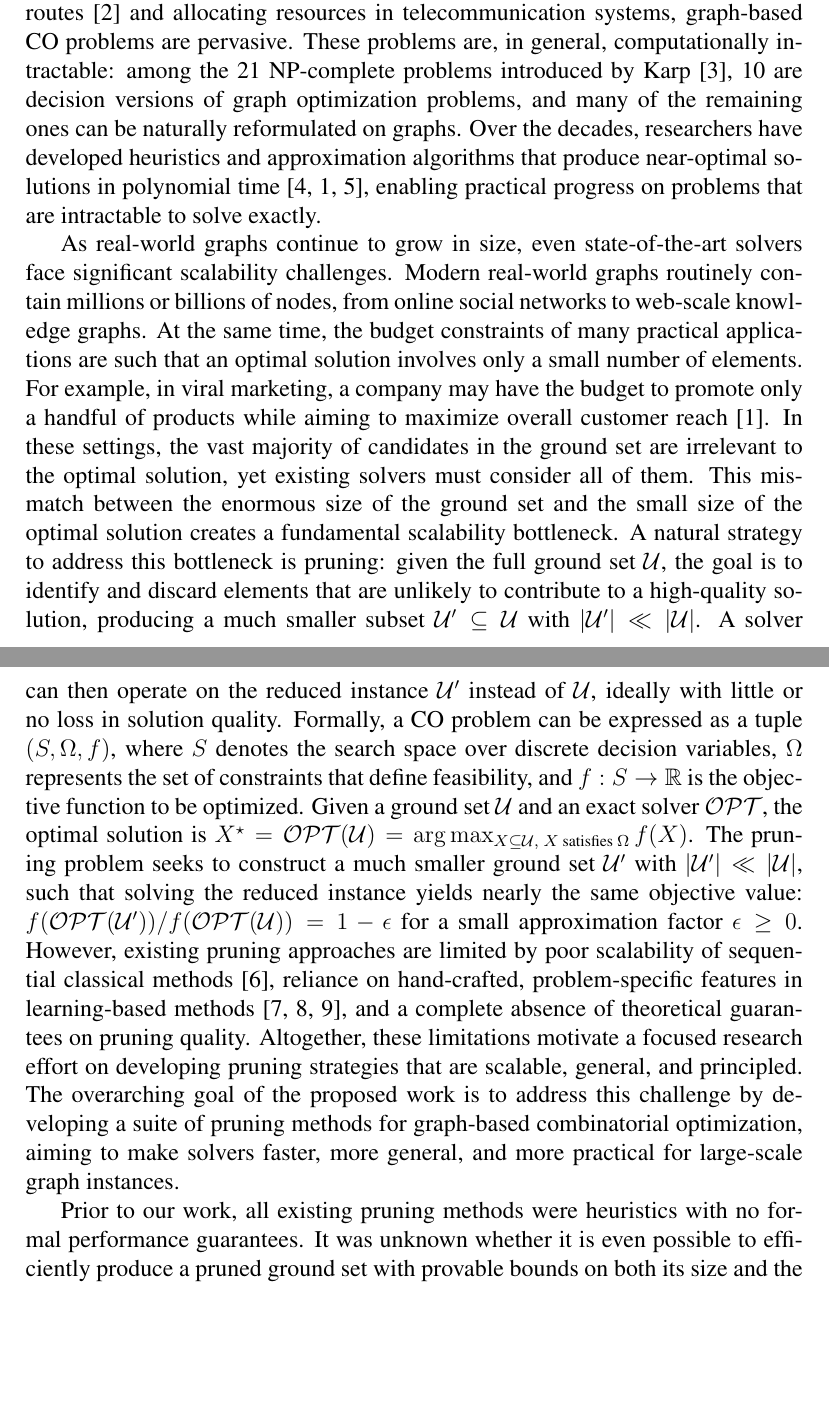
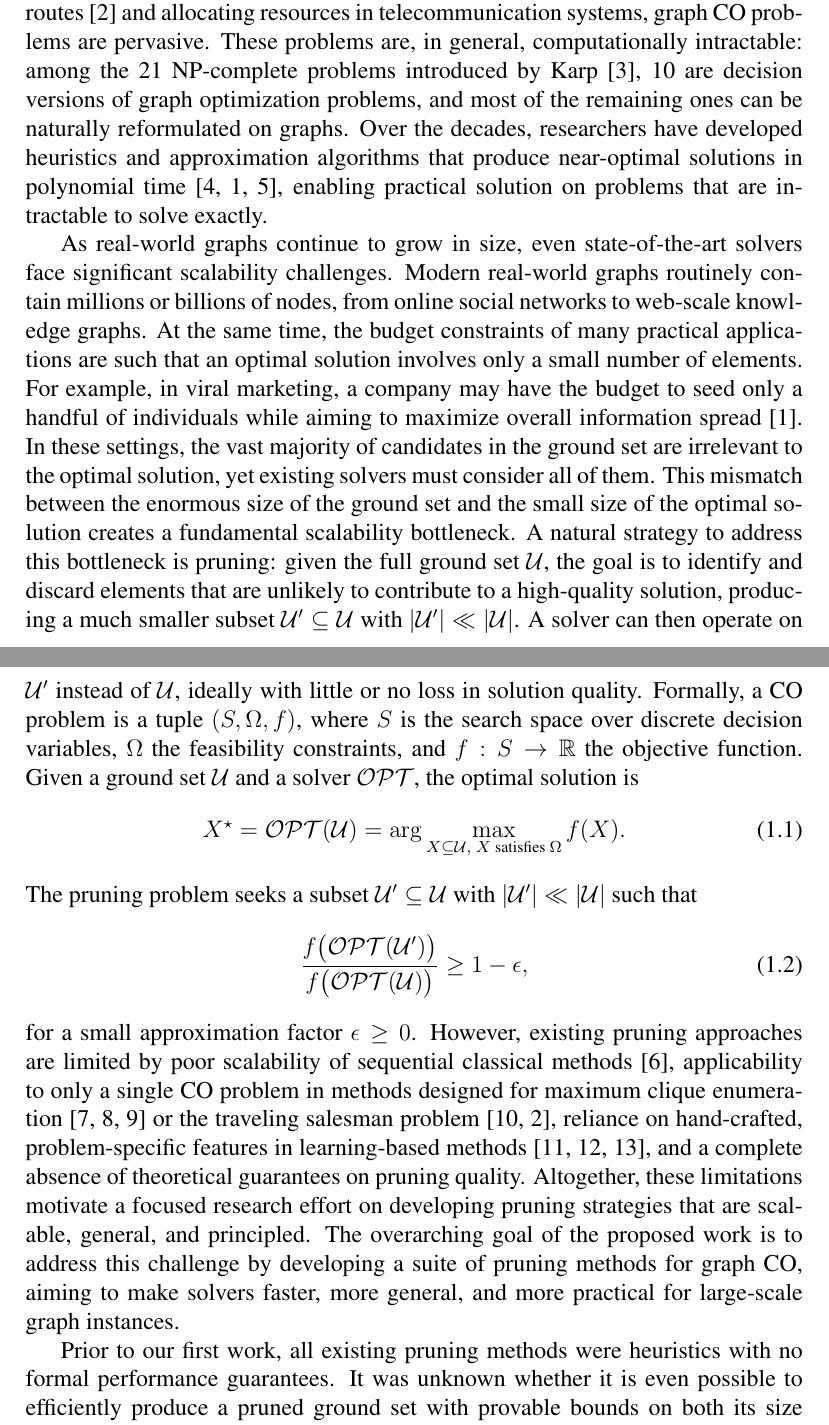
Before and after one commit to ankurnath/Proposal-Ankur-Nath-, a LaTeX thesis (TAMUTemplateSP18.tex, which reads data/intro.tex): two parts of pages 5 and 6 of 47, joined at a grey line, cut so that both start at the same text, the shorter picture padded with empty space. Compiled offline with pdfLaTeX; a LaTeX package or settings file that is missing is left out.

Commit message:
Revise intro: fix terminology, add citations, format equations
- Replace "graph-based CO" with "graph CO" for consistency
- Fix viral marketing example to reference seed individuals, not products
- Add citations for single-problem pruning methods (max clique, TSP)
- Convert inline formulas to numbered display equations

Co-Authored-By: Claude Opus 4.6 <noreply@anthropic.com>

```diff
--- a/data/intro.tex
+++ b/data/intro.tex
@@ -9,52 +9,60 @@ arise as combinatorial optimization (CO) problems on graphs. From
 identifying influential individuals in social
 networks~\cite{kempe2003maximizing} to designing efficient transportation
 routes~\cite{sun2021generalization} and allocating resources in telecommunication
-systems, graph-based CO problems are pervasive. These problems are, in general, computationally intractable: among the 21 NP-complete
+systems, graph CO problems are pervasive. These problems are, in general, computationally intractable: among the 21 NP-complete
 problems introduced by Karp~\cite{karp2009reducibility}, 10 are decision versions of
-graph optimization problems, and many of the remaining ones can be naturally reformulated
+graph optimization problems, and most of the remaining ones can be naturally reformulated
 on graphs. Over
 the decades, researchers have developed heuristics and approximation algorithms that
 produce near-optimal solutions in polynomial
 time~\cite{nemhauser1978analysis, kempe2003maximizing, tang2015influence}, enabling
-practical progress on problems that are intractable to solve exactly.
+practical solution on problems that are intractable to solve exactly.
 
 As real-world graphs continue to grow in size, even state-of-the-art solvers face
 significant scalability challenges. Modern real-world graphs routinely contain
 millions or billions of nodes, from online social networks to web-scale knowledge
 graphs. At the same time, the budget constraints of many practical applications are such
 that an optimal solution involves only a small number of elements. For example, in viral
-marketing, a company may have the budget to promote only a handful of products while
-aiming to maximize overall customer reach~\cite{kempe2003maximizing}. In these settings,
+marketing, a company may have the budget to seed only a handful of individuals while
+aiming to maximize overall information spread~\cite{kempe2003maximizing}. In these settings,
 the vast majority of candidates in the ground set are irrelevant to the optimal
 solution, yet existing solvers must consider all of them. This mismatch between the
 enormous size of the ground set and the small size of the optimal solution creates a
 fundamental scalability bottleneck. A natural strategy to address this bottleneck is pruning: given the full ground set
 $\mathcal{U}$, the goal is to identify and discard elements that are unlikely to
 contribute to a high-quality solution, producing a much smaller subset
-$\mathcal{U}' \subseteq \mathcal{U}$ with $|\mathcal{U}'| \ll |\mathcal{U}|$. A solver
-can then operate on the reduced instance $\mathcal{U}'$ instead of $\mathcal{U}$, ideally
-with little or no loss in solution quality. Formally, a CO problem can be expressed as a
-tuple $(S, \Omega, f)$, where $S$ denotes the search space over discrete decision
-variables, $\Omega$ represents the set of constraints that define feasibility, and
-$f: S \to \mathbb{R}$ is the objective function to be optimized. Given a ground set
-$\mathcal{U}$ and an exact solver $\mathcal{OPT}$, the optimal solution is
-$X^\star = \mathcal{OPT}(\mathcal{U}) = \arg\max_{X \subseteq \mathcal{U}, \; X \text{
-satisfies } \Omega} f(X)$. The pruning problem seeks to construct a much smaller ground
-set $\mathcal{U}'$ with $|\mathcal{U}'| \ll |\mathcal{U}|$, such that solving the reduced
-instance yields nearly the same objective value:
-$f(\mathcal{OPT}(\mathcal{U}')) / f(\mathcal{OPT}(\mathcal{U})) = 1 - \epsilon$ for a
-small approximation factor $\epsilon \geq 0$. However, existing
+$\mathcal{U}' \subseteq \mathcal{U}$ with $|\mathcal{U}'| \ll |\mathcal{U}|$. A solver can then operate on $\mathcal{U}'$ instead of $\mathcal{U}$, ideally with
+little or no loss in solution quality. Formally, a CO problem is a tuple
+$(S, \Omega, f)$, where $S$ is the search space over discrete decision variables,
+$\Omega$ the feasibility constraints, and $f: S \to \mathbb{R}$ the objective function.
+Given a ground set $\mathcal{U}$ and a solver $\mathcal{OPT}$, the optimal solution is
+%
+\begin{equation}
+  X^\star = \mathcal{OPT}(\mathcal{U}) = \arg\max_{X \subseteq \mathcal{U}, \; X \text{ satisfies } \Omega} f(X).
+\end{equation}
+%
+The pruning problem seeks a subset $\mathcal{U}' \subseteq \mathcal{U}$ with
+$|\mathcal{U}'| \ll |\mathcal{U}|$ such that
+%
+\begin{equation}
+  \frac{f\bigl(\mathcal{OPT}(\mathcal{U}')\bigr)}{f\bigl(\mathcal{OPT}(\mathcal{U})\bigr)} \geq 1 - \epsilon,
+\end{equation}
+%
+for a small approximation factor $\epsilon \geq 0$. However, existing
 pruning approaches are limited by poor scalability of sequential classical
-methods~\cite{zhou2017scaling}, reliance on hand-crafted, problem-specific features in
-learning-based methods~\cite{manchanda2020gcomb, ireland2022lense,
-tian2024combhelper}, and a complete absence of theoretical guarantees on pruning quality.
+methods~\cite{zhou2017scaling}, applicability to only a single CO problem in methods designed for maximum clique
+enumeration~\cite{lauri2019fine, grassia2019learning, lauri2023learning} or the traveling
+salesman problem~\cite{fitzpatrick2021learning, sun2021generalization}, reliance on
+hand-crafted, problem-specific features in learning-based
+methods~\cite{manchanda2020gcomb, ireland2022lense, tian2024combhelper}, and a complete
+absence of theoretical guarantees on pruning quality.
 Altogether, these limitations motivate a focused research effort on developing pruning
 strategies that are scalable, general, and principled. The overarching goal of the
 proposed work is to address this challenge by developing a suite of pruning methods for
-graph-based combinatorial optimization, aiming to make solvers faster, more general, and
+graph CO, aiming to make solvers faster, more general, and
 more practical for large-scale graph instances.
 
-Prior to our work, all existing pruning methods were heuristics with no formal
+Prior to our first work, all existing pruning methods were heuristics with no formal
 performance guarantees. It was unknown whether it is even possible to efficiently produce
 a pruned ground set with provable bounds on both its size and the fraction of optimal
 value it retains. To answer this question, we introduce
```
